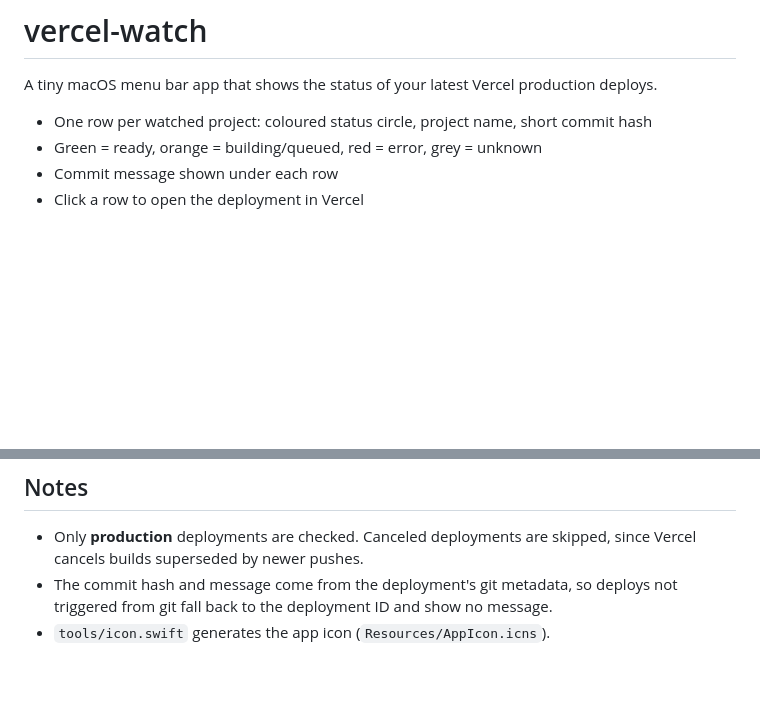
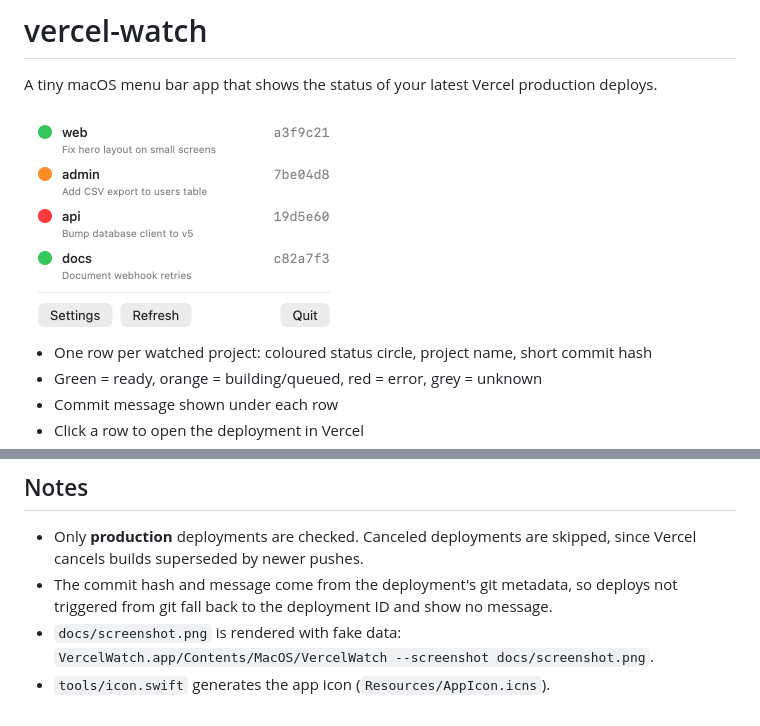
Before and after one commit to andydbc/vercel-watch, a Markdown page: README.md, 2 parts joined by grey strips. Drawn GitHub-style; pictures changed too: docs/screenshot.png (added); blank space fills up the shorter version.

Commit message:
Add README screenshot and --screenshot demo render
Co-Authored-By: Claude Sonnet 5.5 <noreply@anthropic.com>

```diff
--- a/README.md
+++ b/README.md
@@ -1,6 +1,8 @@
 # vercel-watch
 
 A tiny macOS menu bar app that shows the status of your latest Vercel production deploys.
+
+<img src="docs/screenshot.png" alt="vercel-watch popover" width="320">
 
 - One row per watched project: coloured status circle, project name, short commit hash
 - Green = ready, orange = building/queued, red = error, grey = unknown
@@ -34,4 +36,5 @@ The token is stored in the macOS Keychain. Other settings are stored in UserDefa
 
 - Only **production** deployments are checked. Canceled deployments are skipped, since Vercel cancels builds superseded by newer pushes.
 - The commit hash and message come from the deployment's git metadata, so deploys not triggered from git fall back to the deployment ID and show no message.
+- `docs/screenshot.png` is rendered with fake data: `VercelWatch.app/Contents/MacOS/VercelWatch --screenshot docs/screenshot.png`.
 - `tools/icon.swift` generates the app icon (`Resources/AppIcon.icns`).
```
Also changed, not shown: 1 other file.
